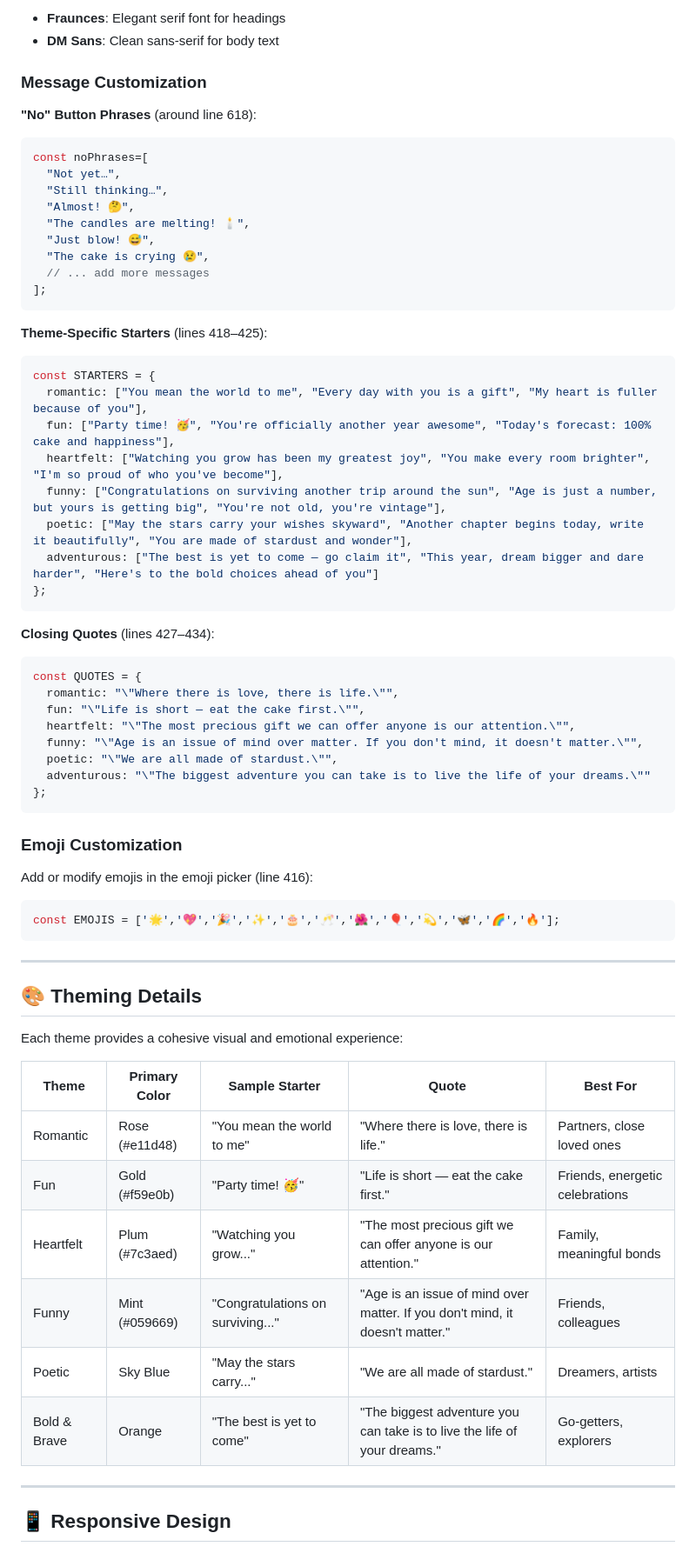
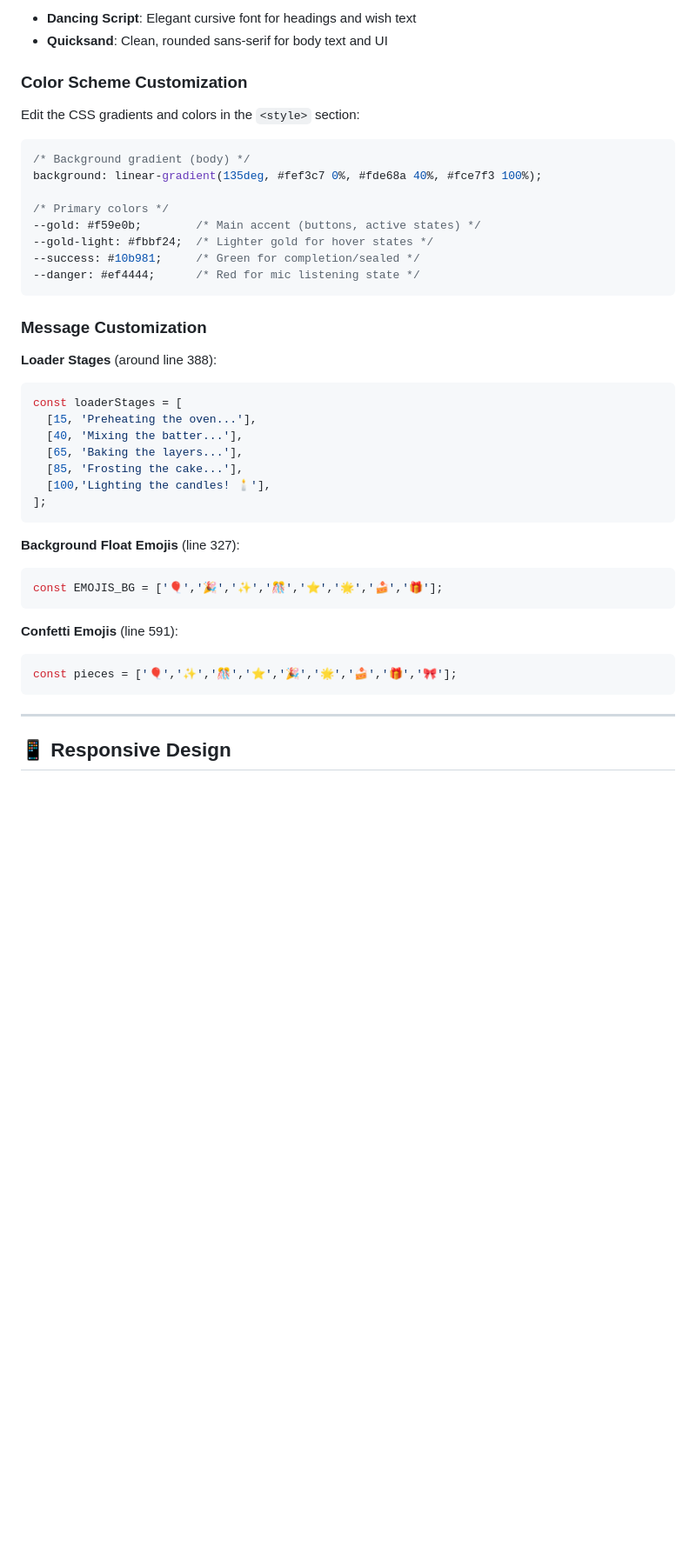
Before and after one commit to zelvior/bdy, a Markdown page: README.md, the part around one of its changes. Shown at 87% size. Drawn GitHub-style; blank space fills up the shorter version.

````diff
--- a/README.md
+++ b/README.md
@@ -173,68 +256,45 @@ The application uses Google Fonts (line 9). Modify the font import to customize
 ```
 
-- **Fraunces**: Elegant serif font for headings
-- **DM Sans**: Clean sans-serif for body text
+- **Dancing Script**: Elegant cursive font for headings and wish text
+- **Quicksand**: Clean, rounded sans-serif for body text and UI
+
+### Color Scheme Customization
+
+Edit the CSS gradients and colors in the `<style>` section:
+
+```css
+/* Background gradient (body) */
+background: linear-gradient(135deg, #fef3c7 0%, #fde68a 40%, #fce7f3 100%);
+
+/* Primary colors */
+--gold: #f59e0b;        /* Main accent (buttons, active states) */
+--gold-light: #fbbf24;  /* Lighter gold for hover states */
+--success: #10b981;     /* Green for completion/sealed */
+--danger: #ef4444;      /* Red for mic listening state */
+```
 
 ### Message Customization
 
-**"No" Button Phrases** (around line 618):
+**Loader Stages** (around line 388):
 ```javascript
-const noPhrases=[
-  "Not yet…",
-  "Still thinking…",
-  "Almost! 🤔",
-  "The candles are melting! 🕯️",
-  "Just blow! 😅",
-  "The cake is crying 😢",
-  // ... add more messages
+const loaderStages = [
+  [15, 'Preheating the oven...'],
+  [40, 'Mixing the batter...'],
+  [65, 'Baking the layers...'],
+  [85, 'Frosting the cake...'],
+  [100,'Lighting the candles! 🕯️'],
 ];
 ```
 
-**Theme-Specific Starters** (lines 418–425):
+**Background Float Emojis** (line 327):
 ```javascript
-const STARTERS = {
-  romantic: ["You mean the world to me", "Every day with you is a gift", "My heart is fuller because of you"],
-  fun: ["Party time! 🥳", "You're officially another year awesome", "Today's forecast: 100% cake and happiness"],
-  heartfelt: ["Watching you grow has been my greatest joy", "You make every room brighter", "I'm so proud of who you've become"],
-  funny: ["Congratulations on surviving another trip around the sun", "Age is just a number, but yours is getting big", "You're not old, you're vintage"],
-  poetic: ["May the stars carry your wishes skyward", "Another chapter begins today, write it beautifully", "You are made of stardust and wonder"],
-  adventurous: ["The best is yet to come — go claim it", "This year, dream bigger and dare harder", "Here's to the bold choices ahead of you"]
-};
+const EMOJIS_BG = ['🎈','🎉','✨','🎊','⭐','🌟','🍰','🎁'];
 ```
 
-**Closing Quotes** (lines 427–434):
+**Confetti Emojis** (line 591):
 ```javascript
-const QUOTES = {
-  romantic: "\"Where there is love, there is life.\"",
-  fun: "\"Life is short — eat the cake first.\"",
-  heartfelt: "\"The most precious gift we can offer anyone is our attention.\"",
-  funny: "\"Age is an issue of mind over matter. If you don't mind, it doesn't matter.\"",
-  poetic: "\"We are all made of stardust.\"",
-  adventurous: "\"The biggest adventure you can take is to live the life of your dreams.\""
-};
+const pieces = ['🎈','✨','🎊','⭐','🎉','🌟','🍰','🎁','🎀'];
 ```
-
-### Emoji Customization
-
-Add or modify emojis in the emoji picker (line 416):
-```javascript
-const EMOJIS = ['🌟','💖','🎉','✨','🎂','🥂','🌺','🎈','💫','🦋','🌈','🔥'];
-```
-
----
-
-## 🎨 Theming Details
-
-Each theme provides a cohesive visual and emotional experience:
-
-| Theme | Primary Color | Sample Starter | Quote | Best For |
-|-------|---------------|--------|-------|----------|
-| Romantic | Rose (#e11d48) | "You mean the world to me" | "Where there is love, there is life." | Partners, close loved ones |
-| Fun | Gold (#f59e0b) | "Party time! 🥳" | "Life is short — eat the cake first." | Friends, energetic celebrations |
-| Heartfelt | Plum (#7c3aed) | "Watching you grow..." | "The most precious gift we can offer anyone is our attention." | Family, meaningful bonds |
-| Funny | Mint (#059669) | "Congratulations on surviving..." | "Age is an issue of mind over matter. If you don't mind, it doesn't matter." | Friends, colleagues |
-| Poetic | Sky Blue | "May the stars carry..." | "We are all made of stardust." | Dreamers, artists |
-| Bold & Brave | Orange | "The best is yet to come" | "The biggest adventure you can take is to live the life of your dreams." | Go-getters, explorers |
 
 ---
 
````
Also changed, not shown: other parts of README.md (+333 -217 lines).
